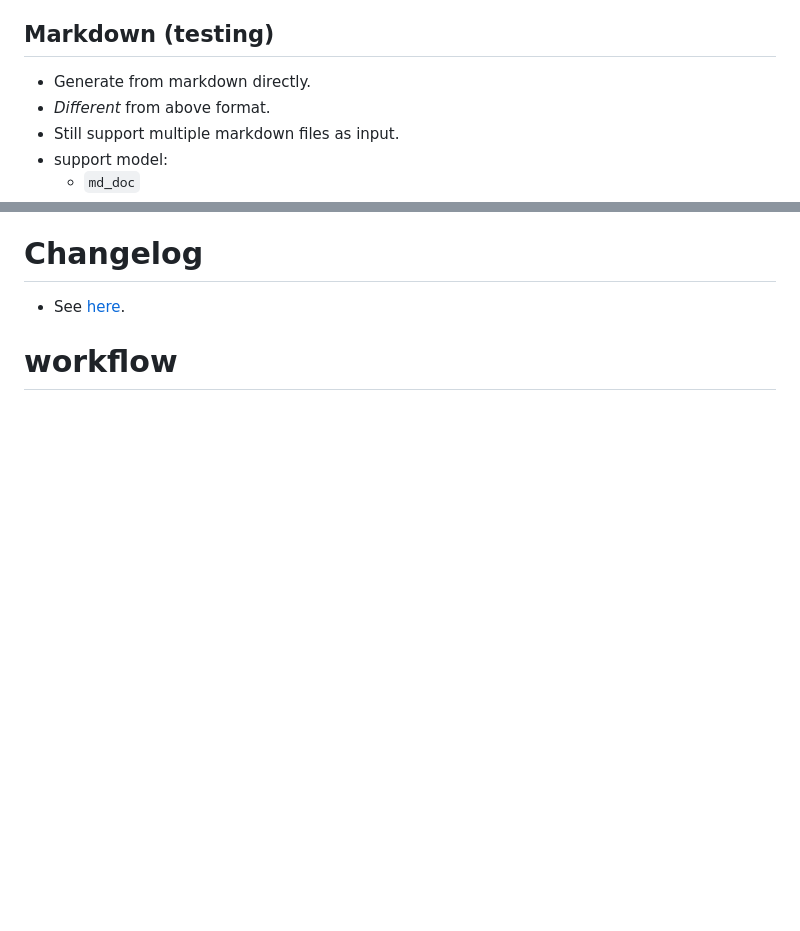
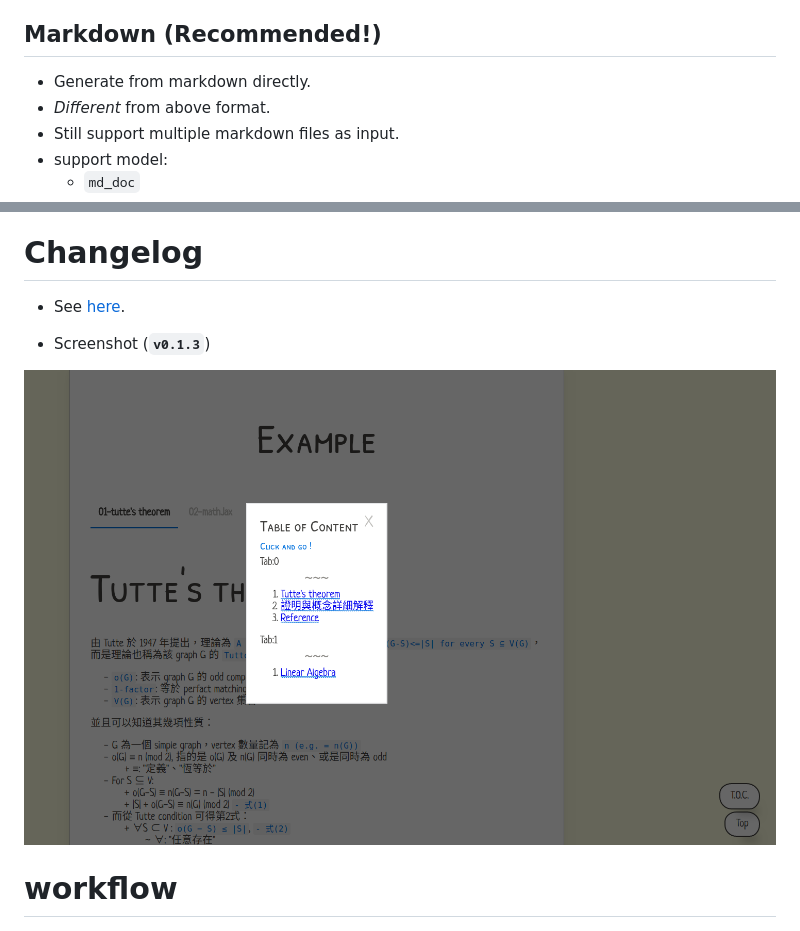
Before and after one commit to toolbuddy/papoGen, a Markdown page: README.md, 2 parts joined by grey strips. Drawn GitHub-style; pictures changed too: res/0_1_3.png (added); blank space fills up the shorter version.

Commit message:
Add screenshot for illustration.

```diff
--- a/README.md
+++ b/README.md
@@ -70,7 +70,7 @@ If you feel `papogen` is good, hope you can give a `star`!
 * And then will base on specified format to generate content (see more detail below)
     * Currently support: `text` (see the source dir: `test/` as input, and destination dir: `docs/` as output)
 
-## Markdown (testing)
+## Markdown (Recommended!)
 * Generate from markdown directly.
 * *Different* from above format.
 * Still support multiple markdown files as input.
@@ -99,6 +99,10 @@ papogen -s test/md -o docs/md -g md -m md_doc -g md -t Graph\ Theory
 # Changelog
 * See [here](https://github.com/toolbuddy/papoGen/wiki).
 
+* Screenshot (**`v0.1.3`**)
+
+![](res/0_1_3.png)
+
 # workflow
 
 ![](./design/workflow.png)
```
Also changed, not shown: 1 other file.
